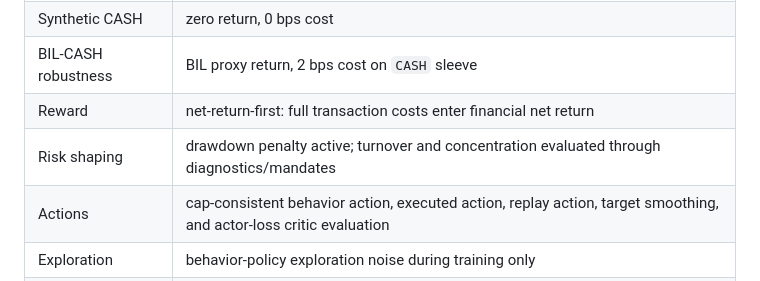
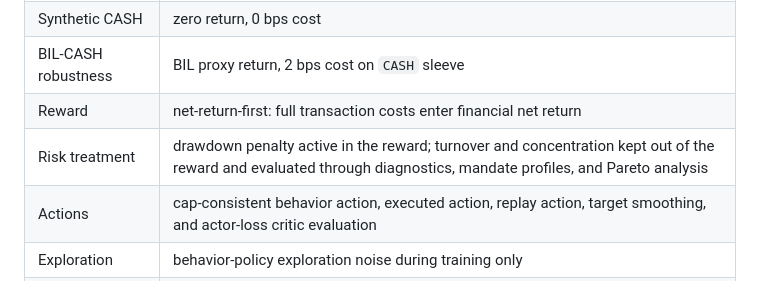
Before and after one commit to luiguiHerrera/portfolio_drl_td3, a Markdown page: README.md, the part around the change. GitHub-like rendering.

Commit message:
Clarify reward and risk treatment in README

```diff
--- a/README.md
+++ b/README.md
@@ -43,7 +43,7 @@ Generated outputs are not fully committed to git. The repository keeps code, tes
 | Synthetic CASH | zero return, 0 bps cost |
 | BIL-CASH robustness | BIL proxy return, 2 bps cost on `CASH` sleeve |
 | Reward | net-return-first: full transaction costs enter financial net return |
-| Risk shaping | drawdown penalty active; turnover and concentration evaluated through diagnostics/mandates |
+| Risk treatment | drawdown penalty active in the reward; turnover and concentration kept out of the reward and evaluated through diagnostics, mandate profiles, and Pareto analysis |
 | Actions | cap-consistent behavior action, executed action, replay action, target smoothing, and actor-loss critic evaluation |
 | Exploration | behavior-policy exploration noise during training only |
 | Macro data | clean vintage/as-of FRED macro with required sidecar metadata |
```
